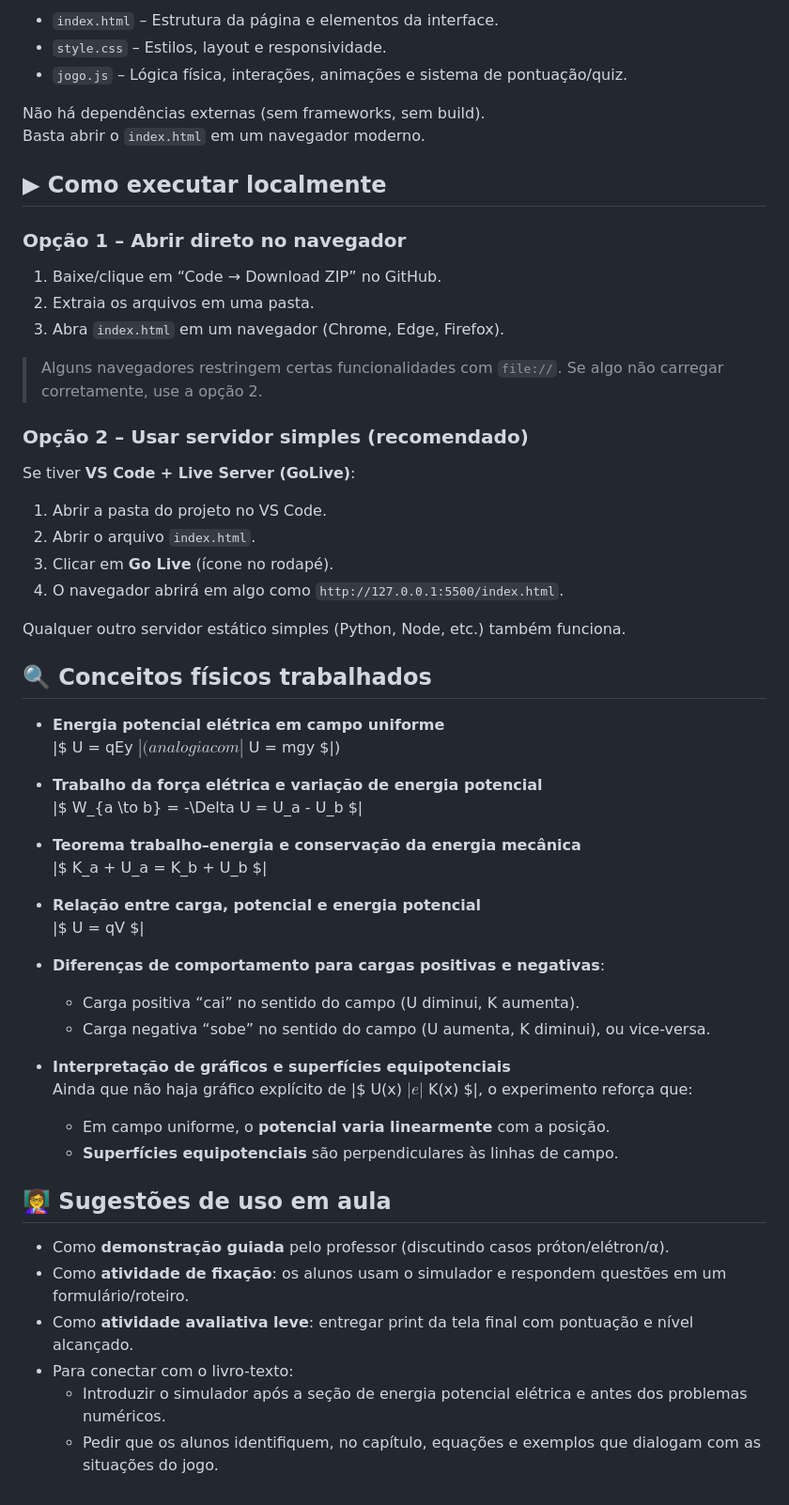
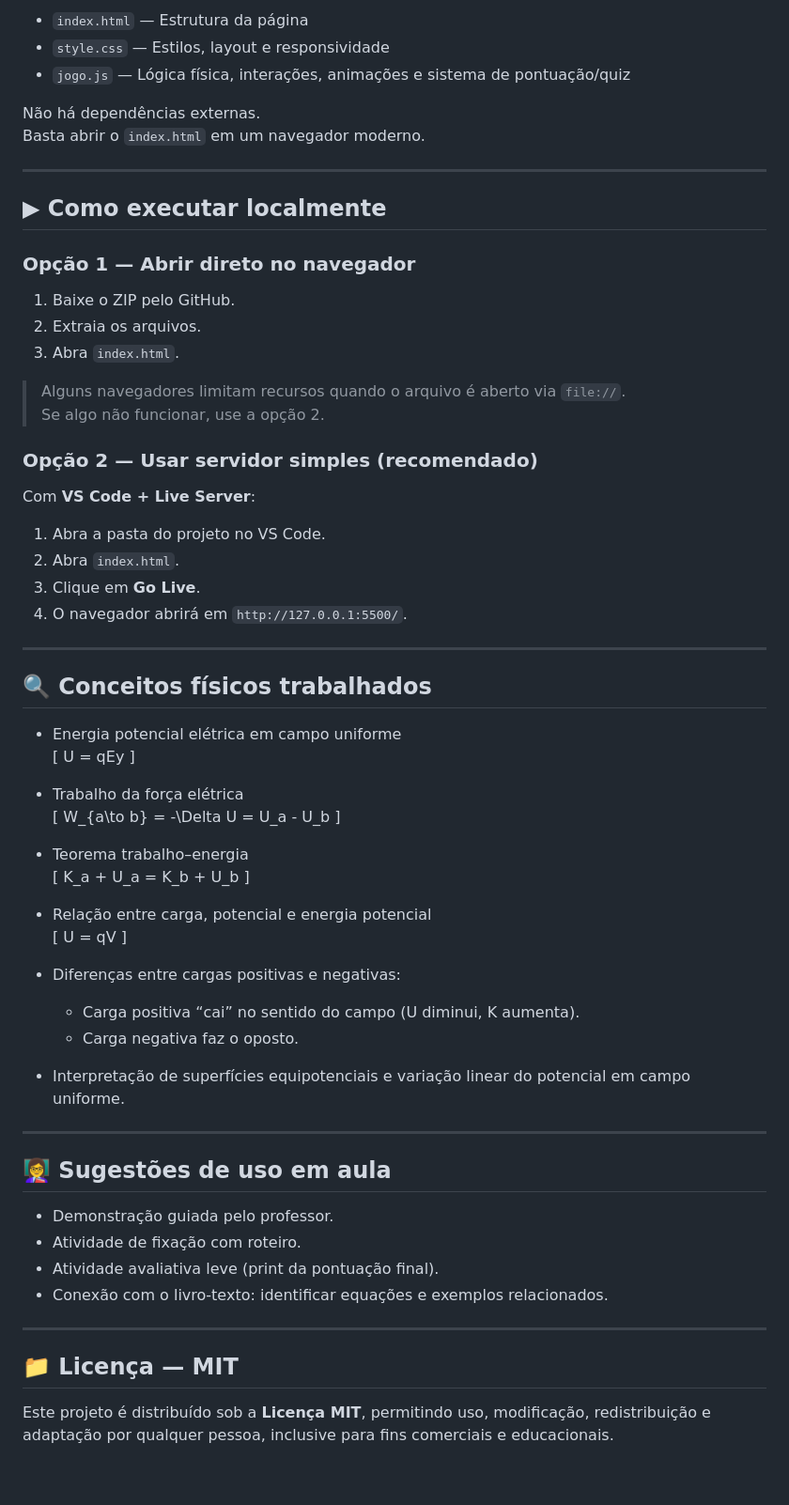
Before and after one commit to sndemedeiros/Potencial, a Markdown page: README.md, the part around one of its changes. Shown at 94% size. Rendered like a GitHub page.

```diff
--- a/README.md
+++ b/README.md
@@ -68,60 +83,74 @@ O projeto é totalmente estático, composto por três arquivos:
 
-- `index.html` – Estrutura da página e elementos da interface.
-- `style.css` – Estilos, layout e responsividade.
-- `jogo.js` – Lógica física, interações, animações e sistema de pontuação/quiz.
+- `index.html` — Estrutura da página
+- `style.css` — Estilos, layout e responsividade
+- `jogo.js` — Lógica física, interações, animações e sistema de pontuação/quiz
 
-Não há dependências externas (sem frameworks, sem build).
+Não há dependências externas.
 Basta abrir o `index.html` em um navegador moderno.
+
+---
 
 ## ▶ Como executar localmente
 
-### Opção 1 – Abrir direto no navegador
+### **Opção 1 — Abrir direto no navegador**
 
-1. Baixe/clique em “Code → Download ZIP” no GitHub.
-2. Extraia os arquivos em uma pasta.
-3. Abra `index.html` em um navegador (Chrome, Edge, Firefox).
+1. Baixe o ZIP pelo GitHub.
+2. Extraia os arquivos.
+3. Abra `index.html`.
 
-> Alguns navegadores restringem certas funcionalidades com `file://`. Se algo não carregar corretamente, use a opção 2.
+> Alguns navegadores limitam recursos quando o arquivo é aberto via `file://`.
+> Se algo não funcionar, use a opção 2.
 
-### Opção 2 – Usar servidor simples (recomendado)
+### **Opção 2 — Usar servidor simples (recomendado)**
 
-Se tiver **VS Code + Live Server (GoLive)**:
+Com **VS Code + Live Server**:
 
-1. Abrir a pasta do projeto no VS Code.
-2. Abrir o arquivo `index.html`.
-3. Clicar em **Go Live** (ícone no rodapé).
-4. O navegador abrirá em algo como `http://127.0.0.1:5500/index.html`.
+1. Abra a pasta do projeto no VS Code.
+2. Abra `index.html`.
+3. Clique em **Go Live**.
+4. O navegador abrirá em `http://127.0.0.1:5500/`.
 
-Qualquer outro servidor estático simples (Python, Node, etc.) também funciona.
+---
 
 ## 🔍 Conceitos físicos trabalhados
 
-- **Energia potencial elétrica em campo uniforme**
-  |$ U = qEy $| (analogia com |$ U = mgy $|)
+- Energia potencial elétrica em campo uniforme
+  \[
+  U = qEy
+  \]
 
-- **Trabalho da força elétrica e variação de energia potencial**
-  |$ W_{a \to b} = -\Delta U = U_a - U_b $|
+- Trabalho da força elétrica
+  \[
+  W_{a\to b} = -\Delta U = U_a - U_b
+  \]
 
-- **Teorema trabalho–energia e conservação da energia mecânica**
-  |$ K_a + U_a = K_b + U_b $|
+- Teorema trabalho–energia
+  \[
+  K_a + U_a = K_b + U_b
+  \]
 
-- **Relação entre carga, potencial e energia potencial**
-  |$ U = qV $|
+- Relação entre carga, potencial e energia potencial
+  \[
+  U = qV
+  \]
 
-- **Diferenças de comportamento para cargas positivas e negativas**:
+- Diferenças entre cargas positivas e negativas:
   - Carga positiva “cai” no sentido do campo (U diminui, K aumenta).
-  - Carga negativa “sobe” no sentido do campo (U aumenta, K diminui), ou vice-versa.
+  - Carga negativa faz o oposto.
 
-- **Interpretação de gráficos e superfícies equipotenciais**
-  Ainda que não haja gráfico explícito de |$ U(x) $| e |$ K(x) $|, o experimento reforça que:
-  - Em campo uniforme, o **potencial varia linearmente** com a posição.
-  - **Superfícies equipotenciais** são perpendiculares às linhas de campo.
+- Interpretação de superfícies equipotenciais e variação linear do potencial em campo uniforme.
+
+---
 
 ## 👩‍🏫 Sugestões de uso em aula
 
-- Como **demonstração guiada** pelo professor (discutindo casos próton/elétron/α).
-- Como **atividade de fixação**: os alunos usam o simulador e respondem questões em um formulário/roteiro.
-- Como **atividade avaliativa leve**: entregar print da tela final com pontuação e nível alcançado.
-- Para conectar com o livro-texto:
-  - Introduzir o simulador após a seção de energia potencial elétrica e antes dos problemas numéricos.
-  - Pedir que os alunos identifiquem, no capítulo, equações e exemplos que dialogam com as situações do jogo.
+- Demonstração guiada pelo professor.
+- Atividade de fixação com roteiro.
+- Atividade avaliativa leve (print da pontuação final).
+- Conexão com o livro‑texto: identificar equações e exemplos relacionados.
+
+---
+
+## 📁 Licença — MIT
+
+Este projeto é distribuído sob a **Licença MIT**, permitindo uso, modificação, redistribuição e adaptação por qualquer pessoa, inclusive para fins comerciais e educacionais.
```
Also changed, not shown: other parts of README.md (+53 -38 lines).
